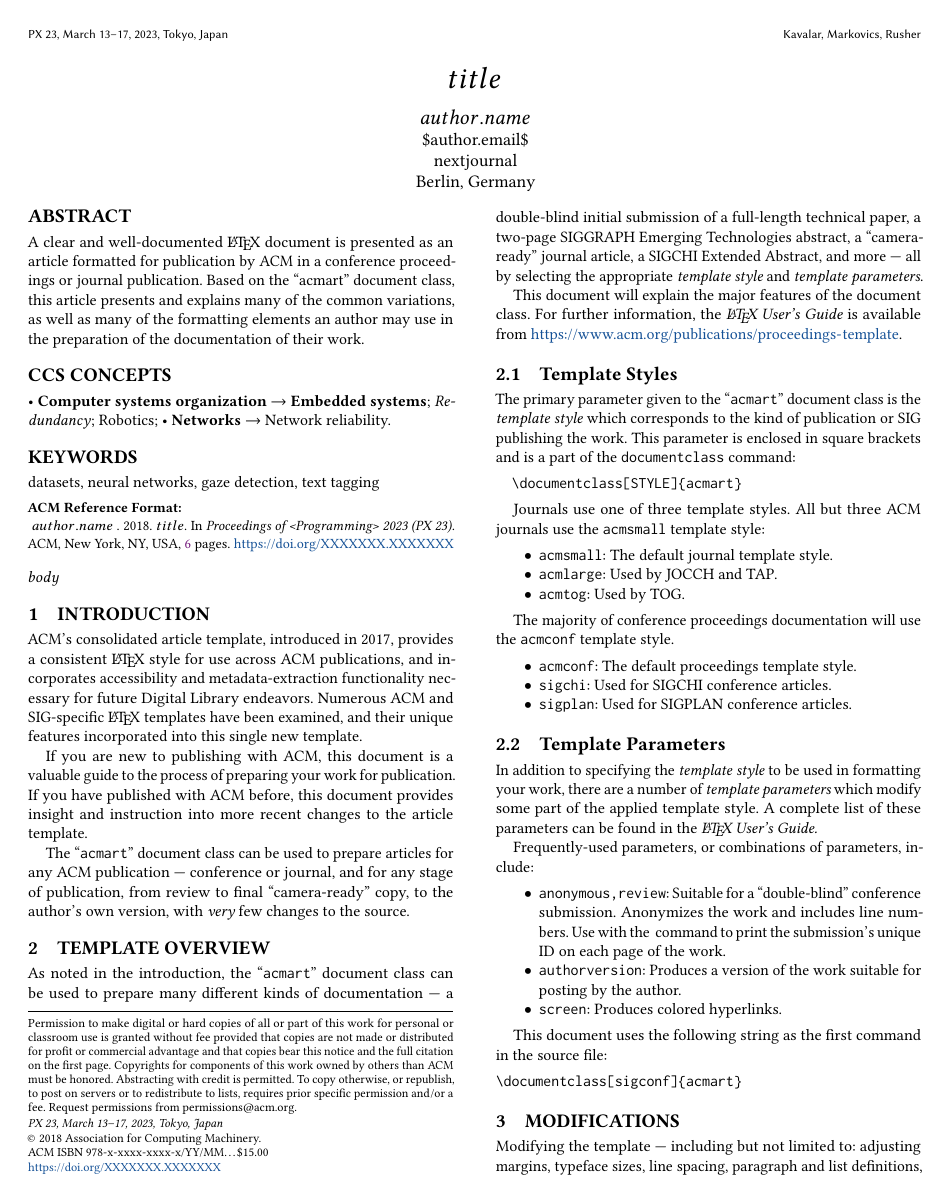
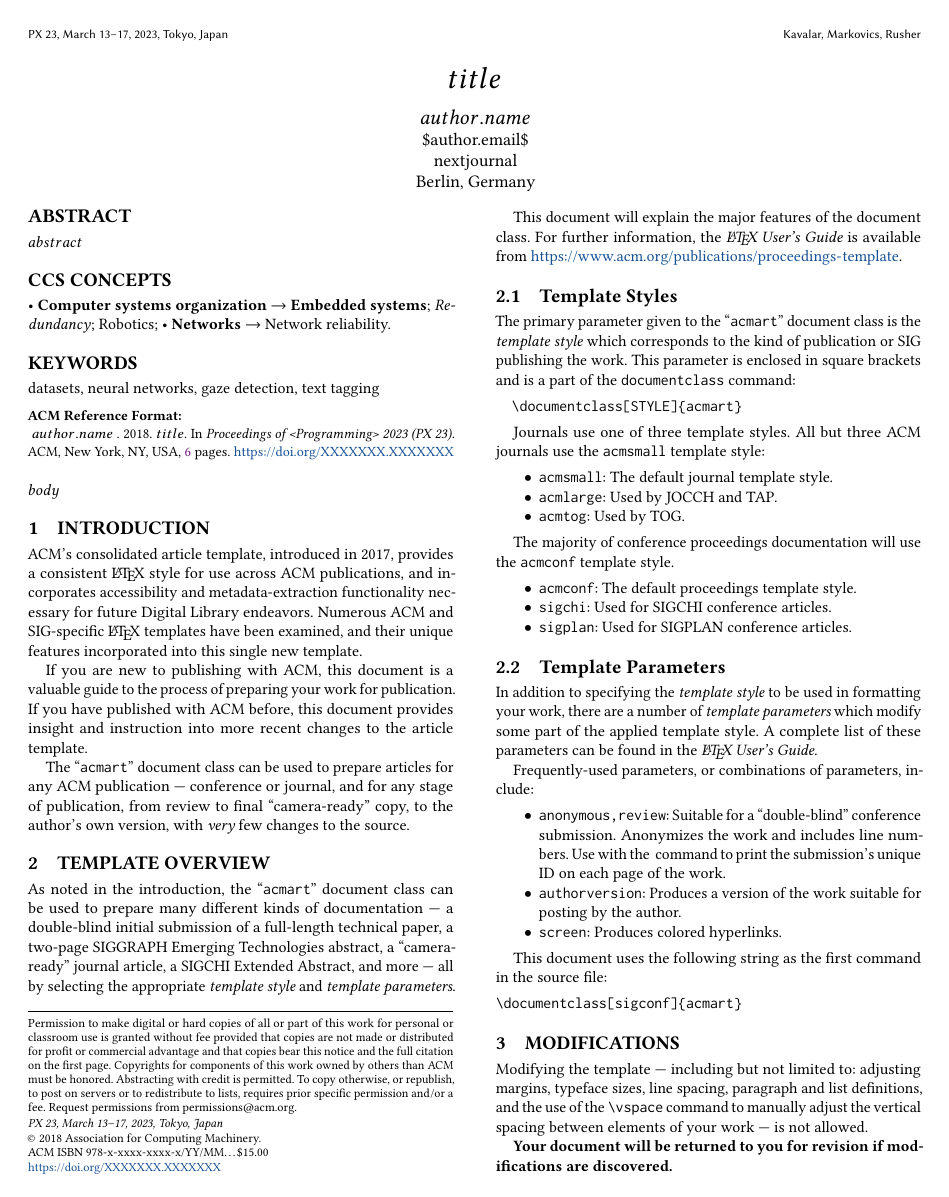
Before and after one commit to mk/clerk-px23, a LaTeX paper (template-sigconf.tex): page 2 of 6. Compiled offline with pdfLaTeX.

Commit message:
Extract Abstract

```diff
--- a/template-sigconf.tex
+++ b/template-sigconf.tex
@@ -222,12 +222,7 @@ $endfor$
 %% The abstract is a short summary of the work to be presented in the
 %% article.
 \begin{abstract}
-  A clear and well-documented \LaTeX\ document is presented as an
-  article formatted for publication by ACM in a conference proceedings
-  or journal publication. Based on the ``acmart'' document class, this
-  article presents and explains many of the common variations, as well
-  as many of the formatting elements an author may use in the
-  preparation of the documentation of their work.
+$abstract$
 \end{abstract}
 
 %%
```
Also changed, not shown: README.pdf, 1 other file.
